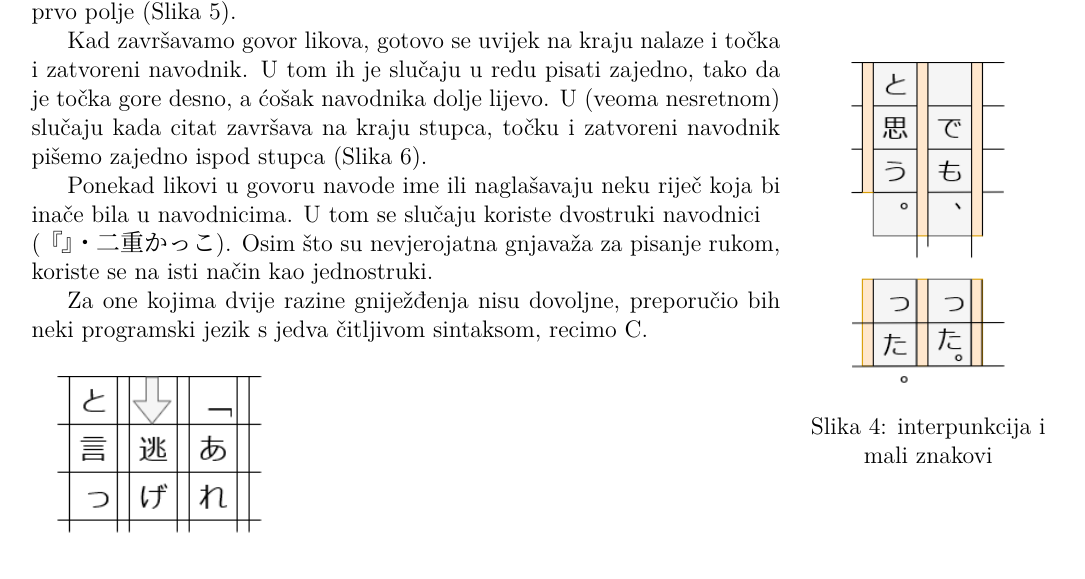
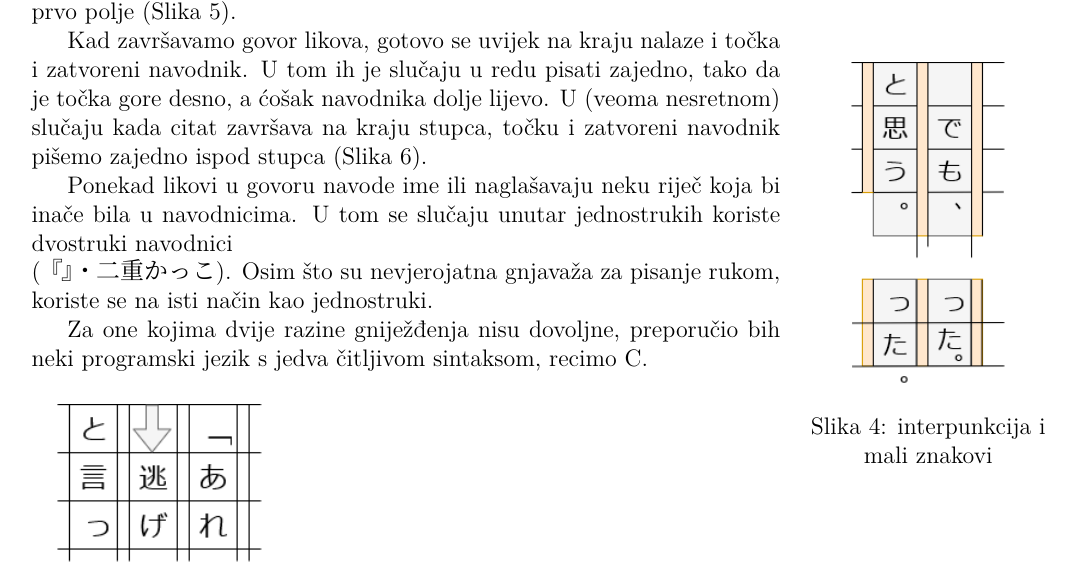
Before and after one commit to Makoto-hr-jp/makoto-japanski, a LaTeX document (radionice/napredni/radni/017_pisanje.tex): part of page 2 of 2, cut so that both start at the same text. Compiled offline with XeLaTeX; a missing font is replaced by an installed copy or a similar font.

Commit message:
detalj o tome gdje idu dvostruki navodnici

```diff
--- a/radionice/napredni/radni/017_pisanje.tex
+++ b/radionice/napredni/radni/017_pisanje.tex
@@ -65,7 +65,7 @@
 
 	Kad završavamo govor likova, gotovo se uvijek na kraju nalaze i točka i zatvoreni navodnik. U tom ih je slučaju u redu pisati zajedno, tako da je točka gore desno, a ćošak navodnika dolje lijevo. U (veoma nesretnom) slučaju kada citat završava na kraju stupca, točku i zatvoreni navodnik pišemo zajedno ispod stupca (Slika 6).
 
-	Ponekad likovi u govoru navode ime ili naglašavaju neku riječ koja bi inače bila u navodnicima. U tom se slučaju koriste dvostruki navodnici\\ (『』・二重かっこ). Osim što su nevjerojatna gnjavaža za pisanje rukom, koriste se na isti način kao jednostruki.
+	Ponekad likovi u govoru navode ime ili naglašavaju neku riječ koja bi inače bila u navodnicima. U tom se slučaju unutar jednostrukih koriste dvostruki navodnici\\ (『』・二重かっこ). Osim što su nevjerojatna gnjavaža za pisanje rukom, koriste se na isti način kao jednostruki.
 
 	Za one kojima dvije razine gniježđenja nisu dovoljne, preporučio bih neki programski jezik s jedva čitljivom sintaksom, recimo C.
 
```
